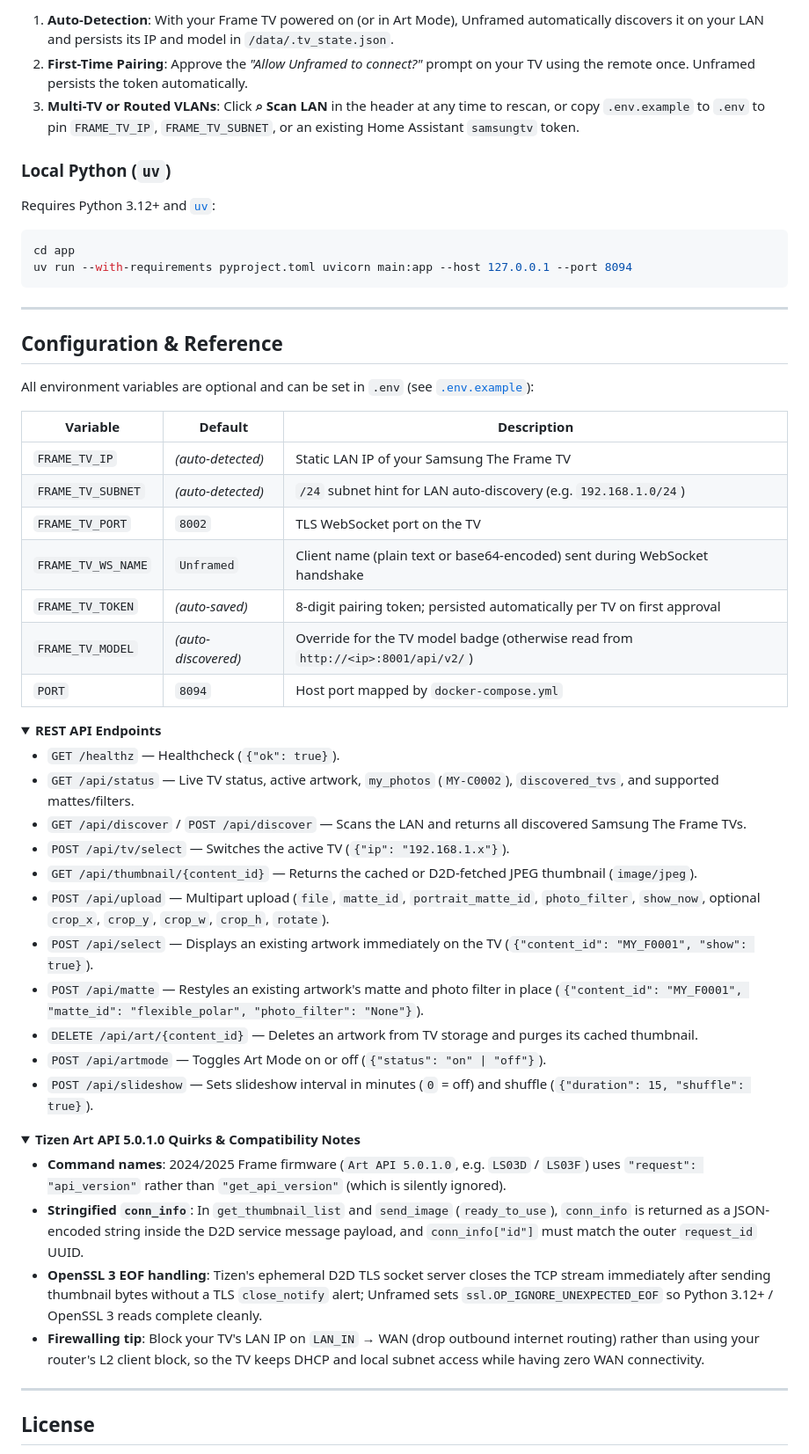
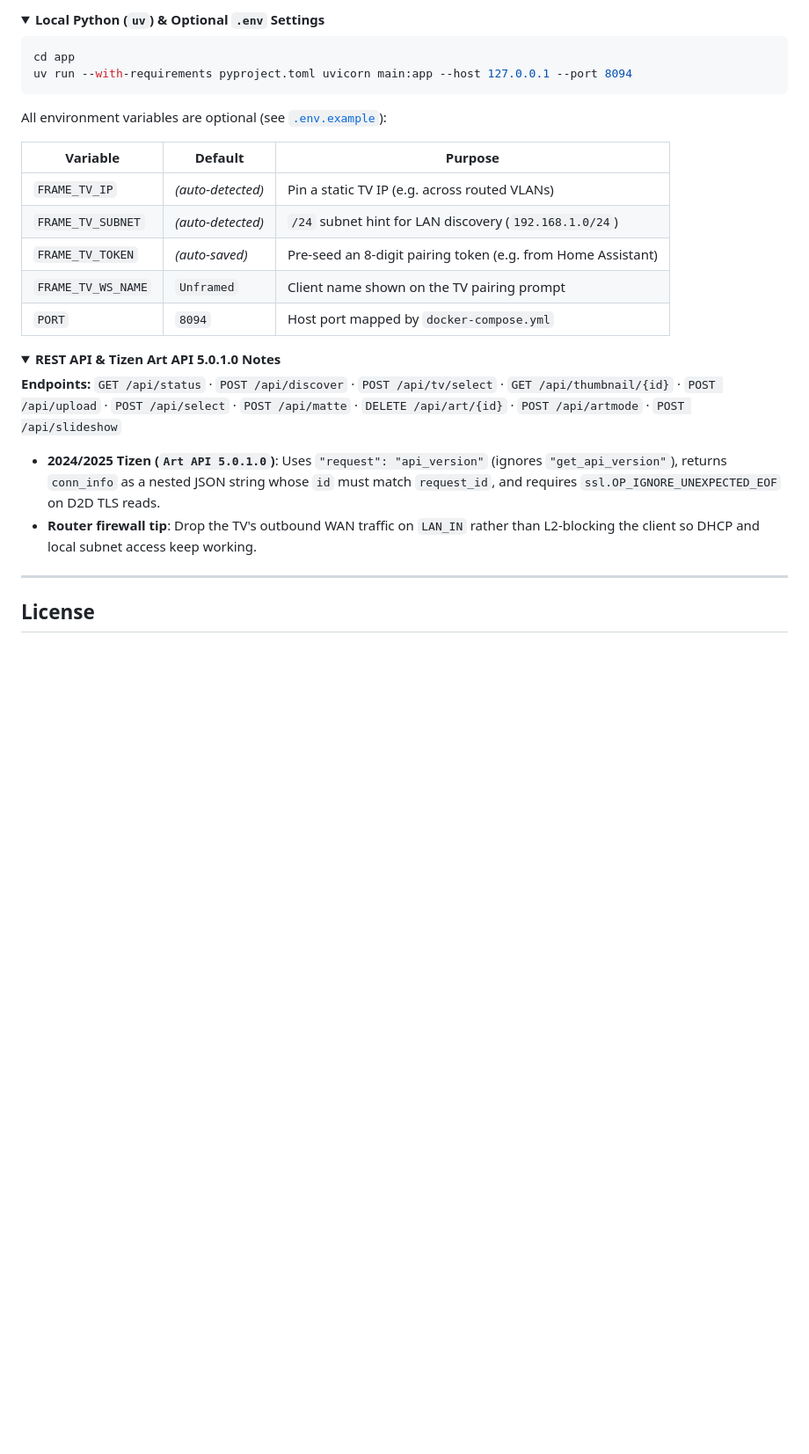
Before and after one commit to aaclarker/unframed, a Markdown page: README.md, the part around one of its changes. Shown at 88% size. GitHub-like rendering; folded sections open; blank space fills up the shorter version.

````diff
--- a/README.md
+++ b/README.md
@@ -49,57 +43,31 @@ Open **`http://localhost:8094`**:
 
-1. **Auto-Detection**: With your Frame TV powered on (or in Art Mode), Unframed automatically discovers it on your LAN and persists its IP and model in `/data/.tv_state.json`.
-2. **First-Time Pairing**: Approve the *"Allow Unframed to connect?"* prompt on your TV using the remote once. Unframed persists the token automatically.
-3. **Multi-TV or Routed VLANs**: Click **⌕ Scan LAN** in the header at any time to rescan, or copy `.env.example` to `.env` to pin `FRAME_TV_IP`, `FRAME_TV_SUBNET`, or an existing Home Assistant `samsungtv` token.
-
-### Local Python (`uv`)
-
-Requires Python 3.12+ and [`uv`](https://docs.astral.sh/uv/):
+<details>
+<summary><strong>Local Python (<code>uv</code>) &amp; Optional <code>.env</code> Settings</strong></summary>
 
 ```bash
 cd app
 uv run --with-requirements pyproject.toml uvicorn main:app --host 127.0.0.1 --port 8094
 ```
 
----
+All environment variables are optional (see [`.env.example`](.env.example)):
 
-## Configuration & Reference
-
-All environment variables are optional and can be set in `.env` (see [`.env.example`](.env.example)):
-
-| Variable | Default | Description |
+| Variable | Default | Purpose |
 |---|---|---|
-| `FRAME_TV_IP` | *(auto-detected)* | Static LAN IP of your Samsung The Frame TV |
-| `FRAME_TV_SUBNET` | *(auto-detected)* | `/24` subnet hint for LAN auto-discovery (e.g. `192.168.1.0/24`) |
-| `FRAME_TV_PORT` | `8002` | TLS WebSocket port on the TV |
-| `FRAME_TV_WS_NAME` | `Unframed` | Client name (plain text or base64-encoded) sent during WebSocket handshake |
-| `FRAME_TV_TOKEN` | *(auto-saved)* | 8-digit pairing token; persisted automatically per TV on first approval |
-| `FRAME_TV_MODEL` | *(auto-discovered)* | Override for the TV model badge (otherwise read from `http://<ip>:8001/api/v2/`) |
+| `FRAME_TV_IP` | *(auto-detected)* | Pin a static TV IP (e.g. across routed VLANs) |
+| `FRAME_TV_SUBNET` | *(auto-detected)* | `/24` subnet hint for LAN discovery (`192.168.1.0/24`) |
+| `FRAME_TV_TOKEN` | *(auto-saved)* | Pre-seed an 8-digit pairing token (e.g. from Home Assistant) |
+| `FRAME_TV_WS_NAME` | `Unframed` | Client name shown on the TV pairing prompt |
 | `PORT` | `8094` | Host port mapped by `docker-compose.yml` |
-
-<details>
-<summary><strong>REST API Endpoints</strong></summary>
-
-- `GET /healthz` — Healthcheck (`{"ok": true}`).
-- `GET /api/status` — Live TV status, active artwork, `my_photos` (`MY-C0002`), `discovered_tvs`, and supported mattes/filters.
-- `GET /api/discover` / `POST /api/discover` — Scans the LAN and returns all discovered Samsung The Frame TVs.
-- `POST /api/tv/select` — Switches the active TV (`{"ip": "192.168.1.x"}`).
-- `GET /api/thumbnail/{content_id}` — Returns the cached or D2D-fetched JPEG thumbnail (`image/jpeg`).
-- `POST /api/upload` — Multipart upload (`file`, `matte_id`, `portrait_matte_id`, `photo_filter`, `show_now`, optional `crop_x`, `crop_y`, `crop_w`, `crop_h`, `rotate`).
-- `POST /api/select` — Displays an existing artwork immediately on the TV (`{"content_id": "MY_F0001", "show": true}`).
-- `POST /api/matte` — Restyles an existing artwork's matte and photo filter in place (`{"content_id": "MY_F0001", "matte_id": "flexible_polar", "photo_filter": "None"}`).
-- `DELETE /api/art/{content_id}` — Deletes an artwork from TV storage and purges its cached thumbnail.
-- `POST /api/artmode` — Toggles Art Mode on or off (`{"status": "on" | "off"}`).
-- `POST /api/slideshow` — Sets slideshow interval in minutes (`0` = off) and shuffle (`{"duration": 15, "shuffle": true}`).
 
 </details>
 
 <details>
-<summary><strong>Tizen Art API 5.0.1.0 Quirks & Compatibility Notes</strong></summary>
+<summary><strong>REST API &amp; Tizen Art API 5.0.1.0 Notes</strong></summary>
 
-- **Command names**: 2024/2025 Frame firmware (`Art API 5.0.1.0`, e.g. `LS03D` / `LS03F`) uses `"request": "api_version"` rather than `"get_api_version"` (which is silently ignored).
-- **Stringified `conn_info`**: In `get_thumbnail_list` and `send_image` (`ready_to_use`), `conn_info` is returned as a JSON-encoded string inside the D2D service message payload, and `conn_info["id"]` must match the outer `request_id` UUID.
-- **OpenSSL 3 EOF handling**: Tizen's ephemeral D2D TLS socket server closes the TCP stream immediately after sending thumbnail bytes without a TLS `close_notify` alert; Unframed sets `ssl.OP_IGNORE_UNEXPECTED_EOF` so Python 3.12+ / OpenSSL 3 reads complete cleanly.
-- **Firewalling tip**: Block your TV's LAN IP on `LAN_IN` → WAN (drop outbound internet routing) rather than using your router's L2 client block, so the TV keeps DHCP and local subnet access while having zero WAN connectivity.
+**Endpoints:** `GET /api/status` · `POST /api/discover` · `POST /api/tv/select` · `GET /api/thumbnail/{id}` · `POST /api/upload` · `POST /api/select` · `POST /api/matte` · `DELETE /api/art/{id}` · `POST /api/artmode` · `POST /api/slideshow`
+
+- **2024/2025 Tizen (`Art API 5.0.1.0`)**: Uses `"request": "api_version"` (ignores `"get_api_version"`), returns `conn_info` as a nested JSON string whose `id` must match `request_id`, and requires `ssl.OP_IGNORE_UNEXPECTED_EOF` on D2D TLS reads.
+- **Router firewall tip**: Drop the TV's outbound WAN traffic on `LAN_IN` rather than L2-blocking the client so DHCP and local subnet access keep working.
 
 </details>
 
````
Also changed, not shown: other parts of README.md (+10 -16 lines), assets/readme/showcase.png.
